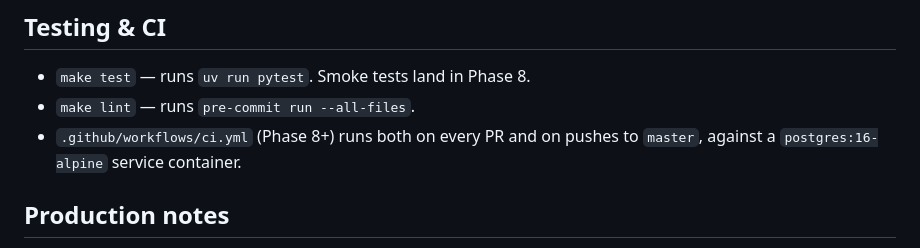
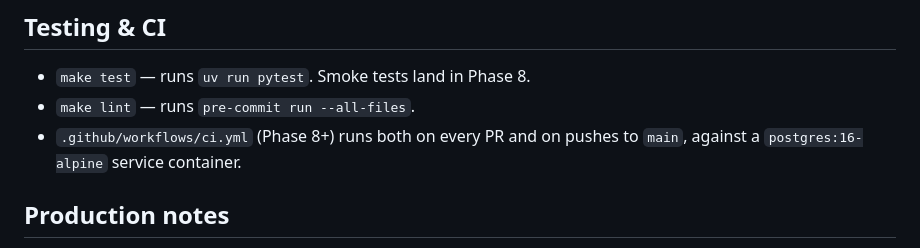
Before and after one commit to kgdunn/Django-app-Literature-database, a Markdown page: README.md, the part around the change. Rendered like a GitHub page.

```diff
--- a/README.md
+++ b/README.md
@@ -88,7 +88,7 @@ Create a superuser with `uv run python manage.py createsuperuser` (native) or `d
 
 - `make test` — runs `uv run pytest`. Smoke tests land in Phase 8.
 - `make lint` — runs `pre-commit run --all-files`.
-- `.github/workflows/ci.yml` (Phase 8+) runs both on every PR and on pushes to `master`, against a `postgres:16-alpine` service container.
+- `.github/workflows/ci.yml` (Phase 8+) runs both on every PR and on pushes to `main`, against a `postgres:16-alpine` service container.
 
 ## Production notes
 
```
Also changed, not shown: CLAUDE.md (+6 -6 lines).
